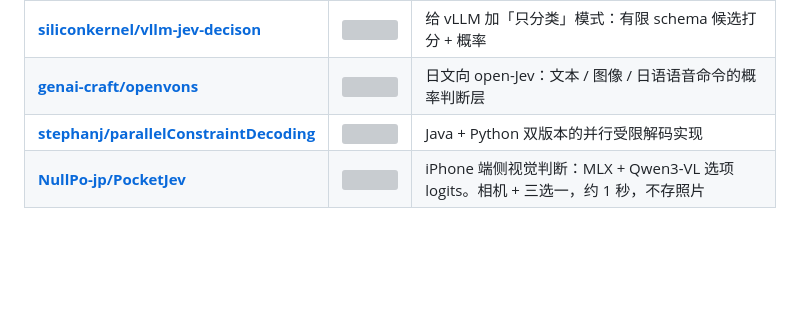
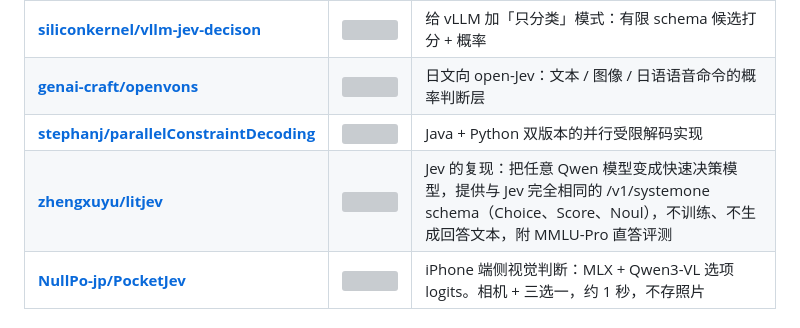
Before and after one commit to Nisaka520/awesome-jev-zh, a Markdown page: README.md, the part around the change. Drawn GitHub-style; blank space fills up the shorter version; grey boxes are pictures that could not be loaded.

Commit message:
开源复现：收录 LitJev
Co-Authored-By: Claude Fable 5.1 <noreply@anthropic.com>

```diff
--- a/README.md
+++ b/README.md
@@ -458,6 +458,7 @@ npx skills add typesafe-ai/skills --skill typesafe-ai  # 其他 Agent
 | [**siliconkernel/vllm-jev-decison**](https://github.com/siliconkernel/vllm-jev-decison) | ![](https://badgen.net/github/stars/siliconkernel/vllm-jev-decison) | 给 vLLM 加「只分类」模式：有限 schema 候选打分 + 概率 |
 | [**genai-craft/openvons**](https://github.com/genai-craft/openvons) | ![](https://badgen.net/github/stars/genai-craft/openvons) | 日文向 open-Jev：文本 / 图像 / 日语语音命令的概率判断层 |
 | [**stephanj/parallelConstraintDecoding**](https://github.com/stephanj/parallelConstraintDecoding) | ![](https://badgen.net/github/stars/stephanj/parallelConstraintDecoding) | Java + Python 双版本的并行受限解码实现 |
+| [**zhengxuyu/litjev**](https://github.com/zhengxuyu/litjev) | ![](https://badgen.net/github/stars/zhengxuyu/litjev) | Jev 的复现：把任意 Qwen 模型变成快速决策模型，提供与 Jev 完全相同的 /v1/systemone schema（Choice、Score、Noul），不训练、不生成回答文本，附 MMLU-Pro 直答评测 |
 | [**NullPo-jp/PocketJev**](https://github.com/NullPo-jp/PocketJev) | ![](https://badgen.net/github/stars/NullPo-jp/PocketJev) | iPhone 端侧视觉判断：MLX + Qwen3-VL 选项 logits。相机 + 三选一，约 1 秒，不存照片 |
 
 ### 独立评测
```
